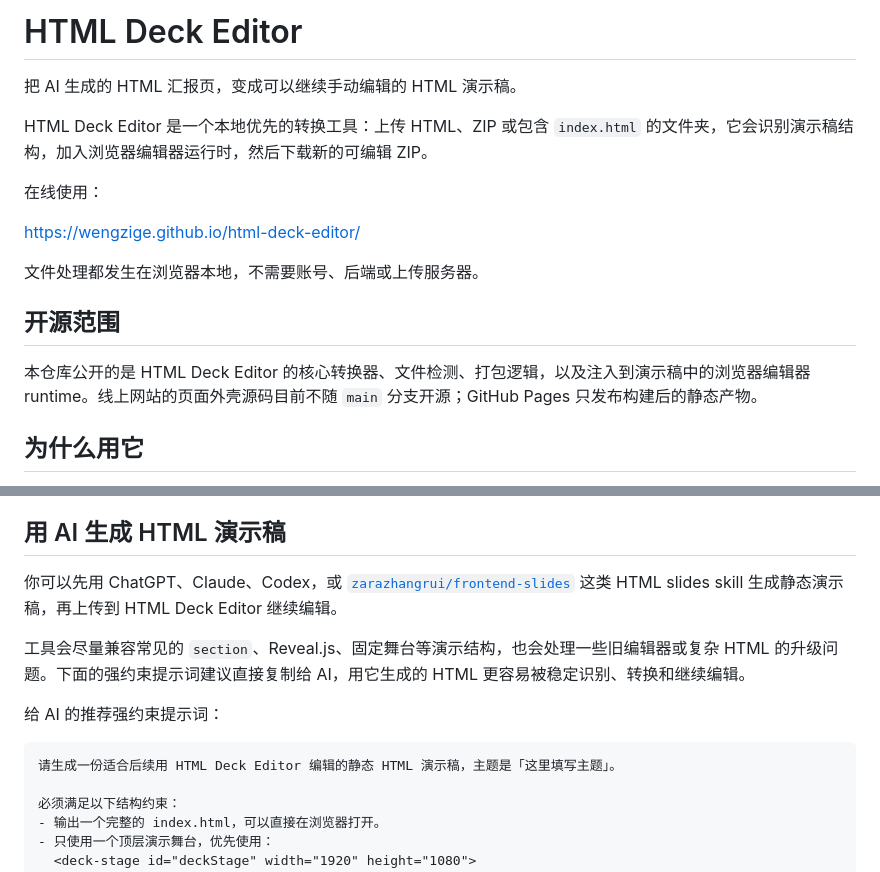
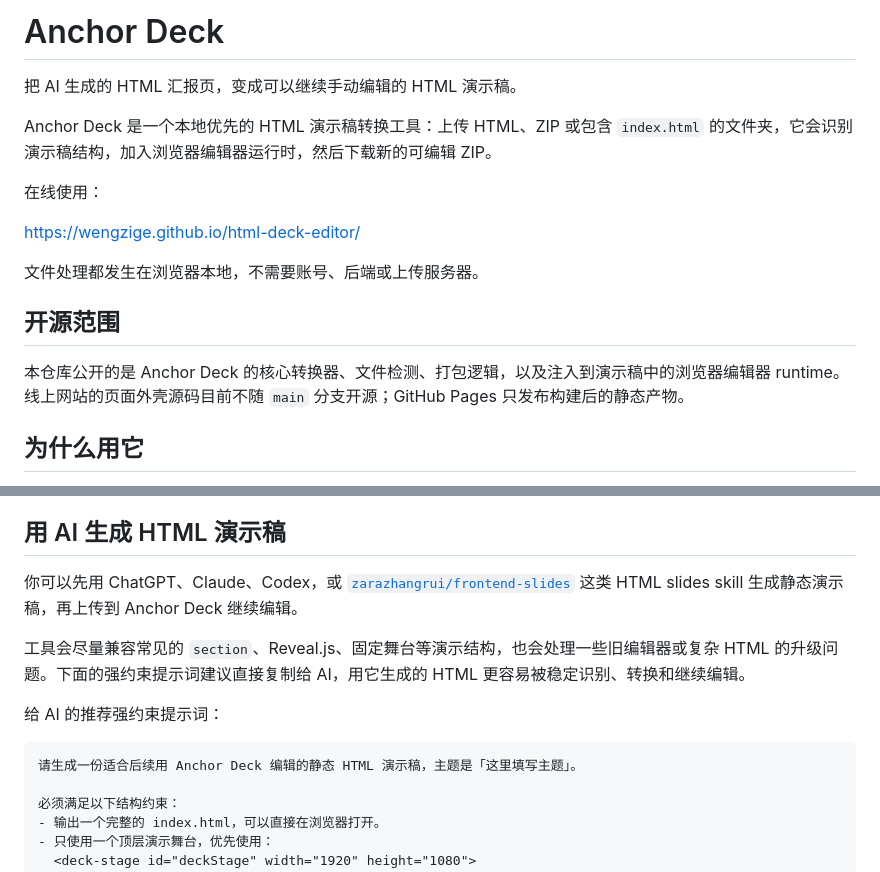
Before and after one commit to wengzige/html-deck-editor, a Markdown page: README.md, 2 parts joined by grey strips. GitHub-like rendering.

Commit message:
docs: name the editor Anchor Deck

````diff
--- a/README.md
+++ b/README.md
@@ -1,8 +1,8 @@
-# HTML Deck Editor
+# Anchor Deck
 
 把 AI 生成的 HTML 汇报页，变成可以继续手动编辑的 HTML 演示稿。
 
-HTML Deck Editor 是一个本地优先的转换工具：上传 HTML、ZIP 或包含 `index.html` 的文件夹，它会识别演示稿结构，加入浏览器编辑器运行时，然后下载新的可编辑 ZIP。
+Anchor Deck 是一个本地优先的 HTML 演示稿转换工具：上传 HTML、ZIP 或包含 `index.html` 的文件夹，它会识别演示稿结构，加入浏览器编辑器运行时，然后下载新的可编辑 ZIP。
 
 在线使用：
 
@@ -12,7 +12,7 @@ HTML Deck Editor 是一个本地优先的转换工具：上传 HTML、ZIP 或包
 
 ## 开源范围
 
-本仓库公开的是 HTML Deck Editor 的核心转换器、文件检测、打包逻辑，以及注入到演示稿中的浏览器编辑器 runtime。线上网站的页面外壳源码目前不随 `main` 分支开源；GitHub Pages 只发布构建后的静态产物。
+本仓库公开的是 Anchor Deck 的核心转换器、文件检测、打包逻辑，以及注入到演示稿中的浏览器编辑器 runtime。线上网站的页面外壳源码目前不随 `main` 分支开源；GitHub Pages 只发布构建后的静态产物。
 
 ## 为什么用它
 
@@ -27,14 +27,14 @@ AI agent 很适合快速生成汇报类 HTML，例如项目汇报、产品方案
 
 ## 用 AI 生成 HTML 演示稿
 
-你可以先用 ChatGPT、Claude、Codex，或 [`zarazhangrui/frontend-slides`](https://github.com/zarazhangrui/frontend-slides) 这类 HTML slides skill 生成静态演示稿，再上传到 HTML Deck Editor 继续编辑。
+你可以先用 ChatGPT、Claude、Codex，或 [`zarazhangrui/frontend-slides`](https://github.com/zarazhangrui/frontend-slides) 这类 HTML slides skill 生成静态演示稿，再上传到 Anchor Deck 继续编辑。
 
 工具会尽量兼容常见的 `section`、Reveal.js、固定舞台等演示结构，也会处理一些旧编辑器或复杂 HTML 的升级问题。下面的强约束提示词建议直接复制给 AI，用它生成的 HTML 更容易被稳定识别、转换和继续编辑。
 
 给 AI 的推荐强约束提示词：
 
 ```text
-请生成一份适合后续用 HTML Deck Editor 编辑的静态 HTML 演示稿，主题是「这里填写主题」。
+请生成一份适合后续用 Anchor Deck 编辑的静态 HTML 演示稿，主题是「这里填写主题」。
 
 必须满足以下结构约束：
 - 输出一个完整的 index.html，可以直接在浏览器打开。
````
